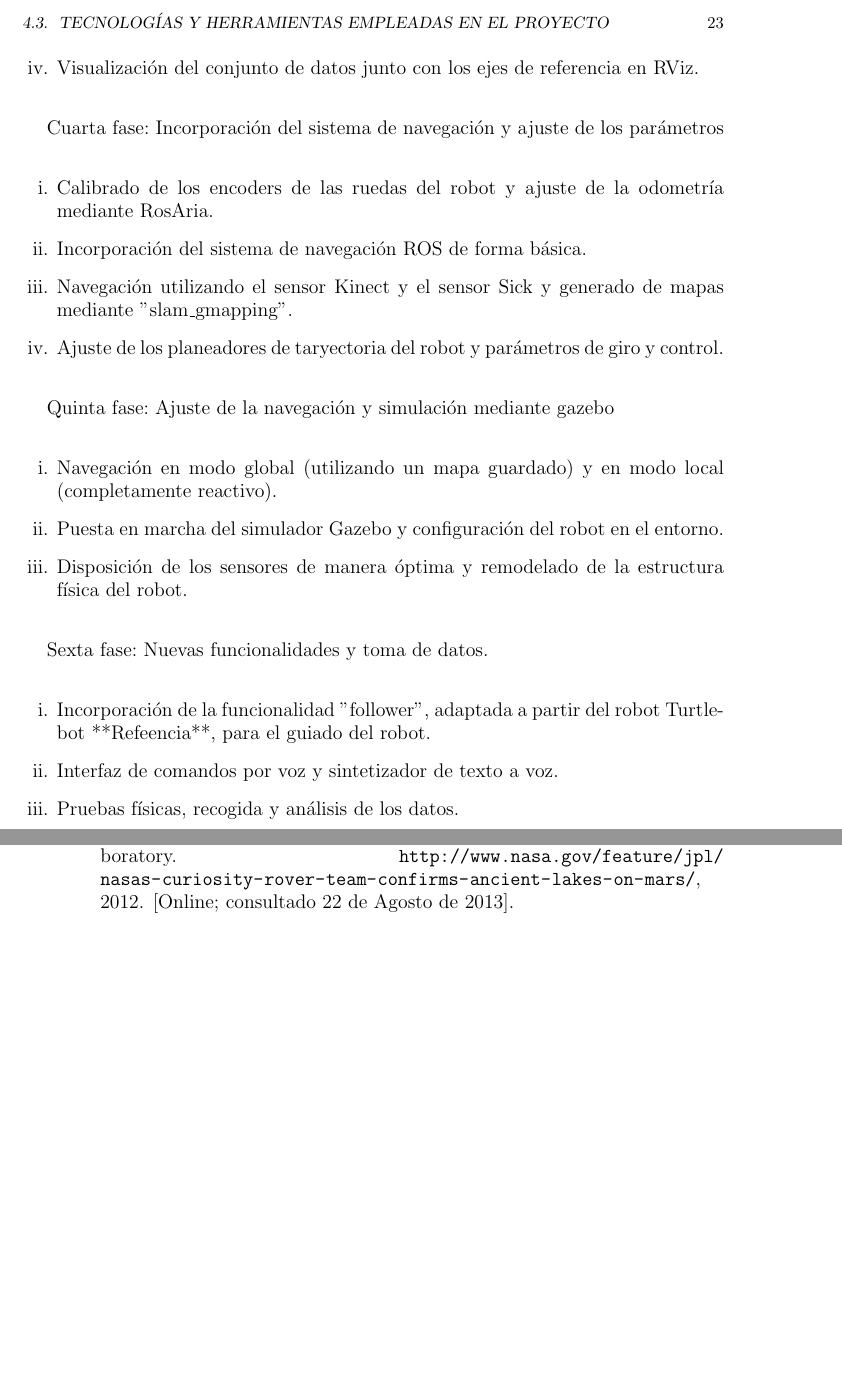
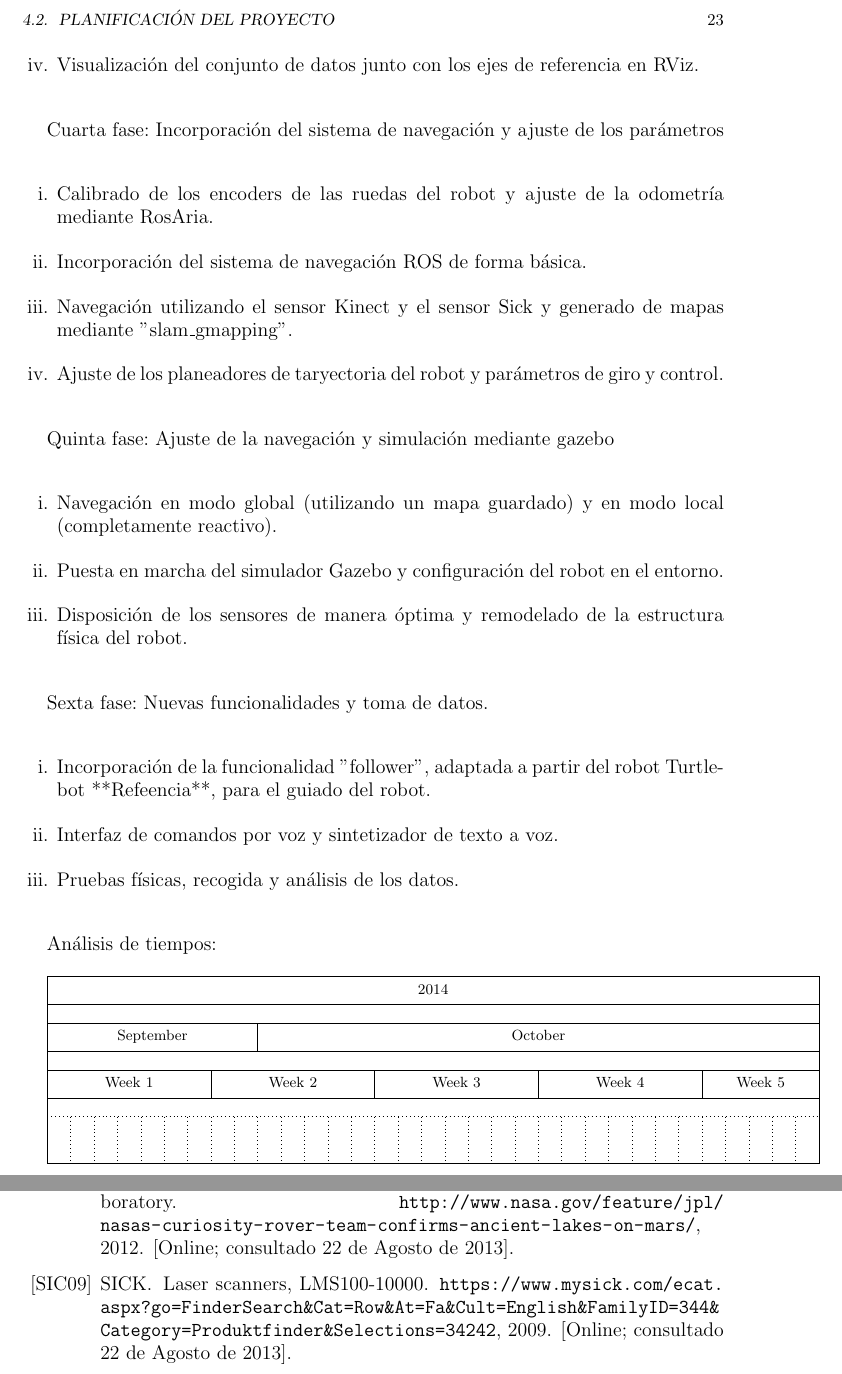
Before and after one commit to danimtb/TFG_pioneer3at, a LaTeX thesis (TFG.tex, which reads capitulos/desarrollo.tex): two parts of pages 45 and 65 of 68, joined at a grey line, cut at the place of the change, the shorter picture padded with empty space. Compiled offline with pdfLaTeX; the source files are stored in an older character set and shown here as Unicode.

Commit message:
planteamiento, tiempos, desarrollo

```diff
--- a/TFG.tex
+++ b/TFG.tex
@@ -18,6 +18,7 @@
 \usepackage{cite}
 \usepackage{url}
 \usepackage{natbib}
+\usepackage{pgfgantt}
 %Márgenes
 \usepackage[left=3cm,top=3cm,right=3cm,bottom=3cm]{geometry}
 
--- a/capitulos/desarrollo.tex
+++ b/capitulos/desarrollo.tex
@@ -81,6 +81,21 @@ Sexta fase: Nuevas funcionalidades y toma de datos.
   \item Pruebas físicas, recogida y análisis de los datos.
 \end{enumerate}
 
+
+Análisis de tiempos:
+
+\newgantttimeslotformat{stardate}{%
+	\def\decomposestardate##1.##2\relax{%
+		\def\stardateyear{##1}\def\stardateday{##2}%
+	}%
+	\decomposestardate#1\relax%
+	\pgfcalendardatetojulian{\stardateyear-01-01}{#2}%
+	\advance#2 by-1\relax%
+	\advance#2 by\stardateday\relax%
+}
+\begin{ganttchart}[hgrid, vgrid,time slot format=stardate]{2014.265}{2014.297}
+	\gantttitlecalendar{year, month=name, week}\\
+\end{ganttchart}
 
 \section{Tecnologías y herramientas empleadas en el proyecto}
 
```
Also changed, not shown: bibliografia/bibliografia.bib (+9 -1 lines).
